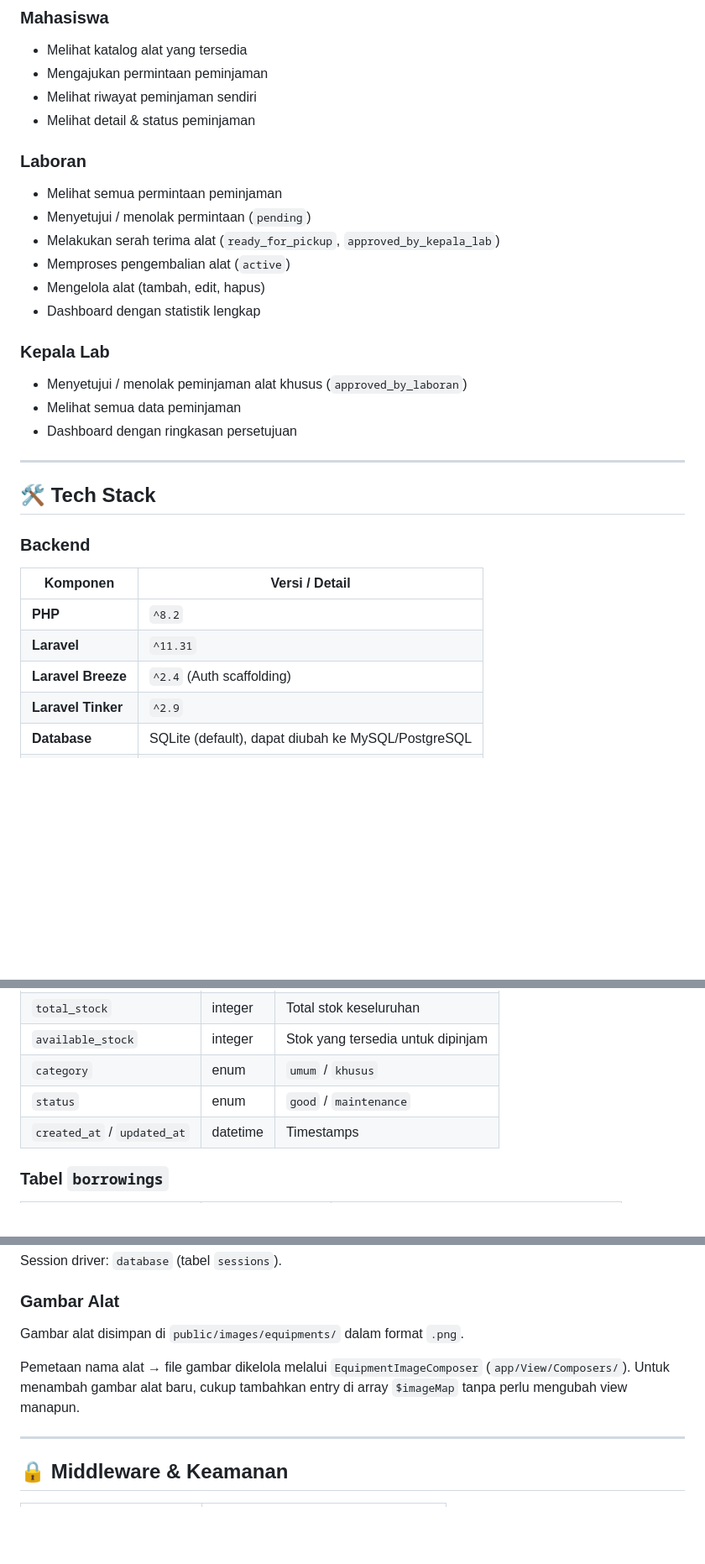
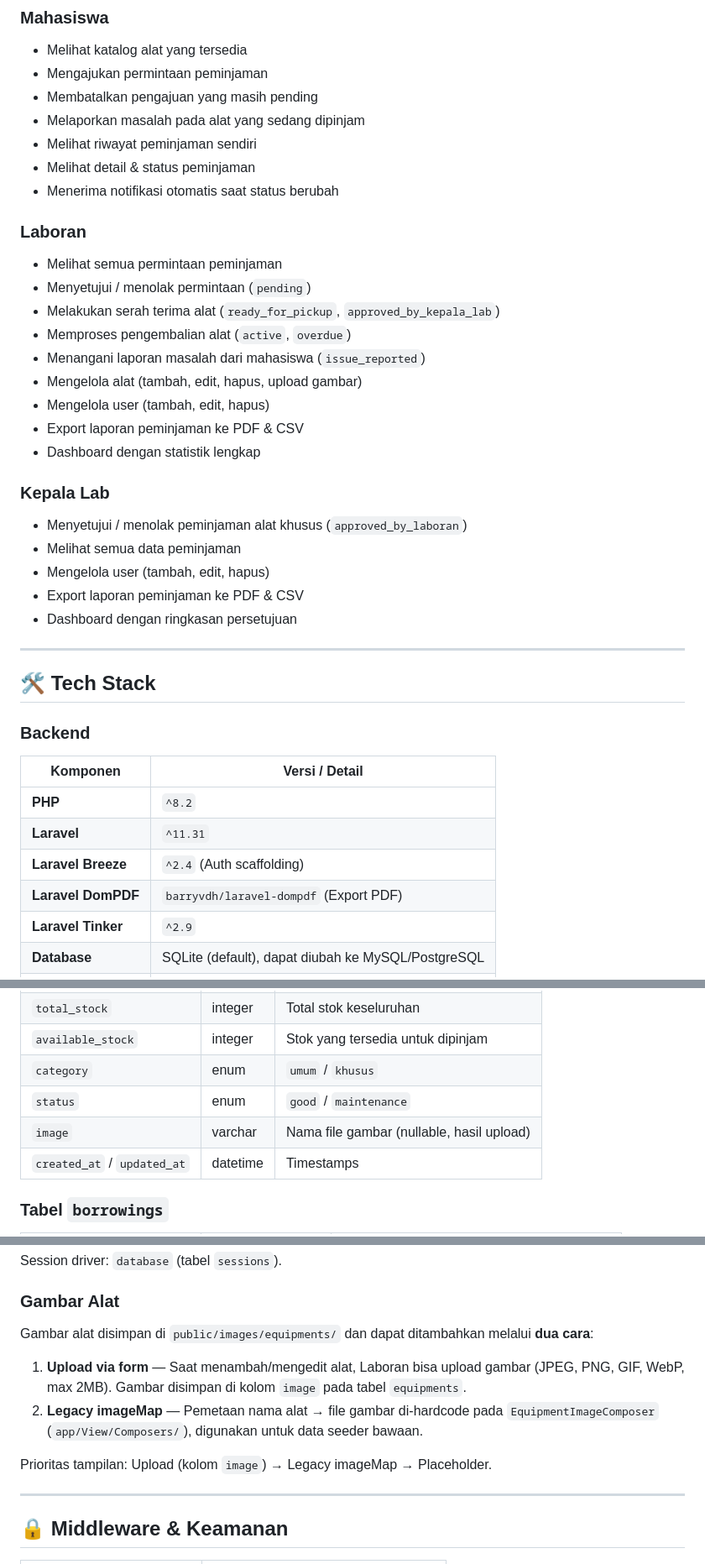
Before and after one commit to Rpl087/Project_framework, a Markdown page: README.md, 3 parts joined by grey strips. Shown at 84% size. Drawn GitHub-style; blank space fills up the shorter version.

```diff
--- a/README.md
+++ b/README.md
@@ -94,20 +101,28 @@ Mahasiswa → [pending] → Laboran Setujui → [approved_by_laboran]
 ### Mahasiswa
 - Melihat katalog alat yang tersedia
 - Mengajukan permintaan peminjaman
+- Membatalkan pengajuan yang masih pending
+- Melaporkan masalah pada alat yang sedang dipinjam
 - Melihat riwayat peminjaman sendiri
 - Melihat detail & status peminjaman
+- Menerima notifikasi otomatis saat status berubah
 
 ### Laboran
 - Melihat semua permintaan peminjaman
 - Menyetujui / menolak permintaan (`pending`)
 - Melakukan serah terima alat (`ready_for_pickup`, `approved_by_kepala_lab`)
-- Memproses pengembalian alat (`active`)
-- Mengelola alat (tambah, edit, hapus)
+- Memproses pengembalian alat (`active`, `overdue`)
+- Menangani laporan masalah dari mahasiswa (`issue_reported`)
+- Mengelola alat (tambah, edit, hapus, upload gambar)
+- Mengelola user (tambah, edit, hapus)
+- Export laporan peminjaman ke PDF & CSV
 - Dashboard dengan statistik lengkap
 
 ### Kepala Lab
 - Menyetujui / menolak peminjaman alat khusus (`approved_by_laboran`)
 - Melihat semua data peminjaman
+- Mengelola user (tambah, edit, hapus)
+- Export laporan peminjaman ke PDF & CSV
 - Dashboard dengan ringkasan persetujuan
 
 ---
@@ -121,6 +136,7 @@ Mahasiswa → [pending] → Laboran Setujui → [approved_by_laboran]
 | **PHP** | `^8.2` |
 | **Laravel** | `^11.31` |
 | **Laravel Breeze** | `^2.4` (Auth scaffolding) |
+| **Laravel DomPDF** | `barryvdh/laravel-dompdf` (Export PDF) |
 | **Laravel Tinker** | `^2.9` |
 | **Database** | SQLite (default), dapat diubah ke MySQL/PostgreSQL |
 | **Session Driver** | Database |
@@ -178,6 +194,7 @@ Mahasiswa → [pending] → Laboran Setujui → [approved_by_laboran]
 | `available_stock` | integer | Stok yang tersedia untuk dipinjam |
 | `category` | enum | `umum` / `khusus` |
 | `status` | enum | `good` / `maintenance` |
+| `image` | varchar | Nama file gambar (nullable, hasil upload) |
 | `created_at` / `updated_at` | datetime | Timestamps |
 
 ### Tabel `borrowings`
@@ -470,9 +514,12 @@ Session driver: `database` (tabel `sessions`).
 
 ### Gambar Alat
 
-Gambar alat disimpan di `public/images/equipments/` dalam format `.png`.
+Gambar alat disimpan di `public/images/equipments/` dan dapat ditambahkan melalui **dua cara**:
 
-Pemetaan nama alat → file gambar dikelola melalui `EquipmentImageComposer` (`app/View/Composers/`). Untuk menambah gambar alat baru, cukup tambahkan entry di array `$imageMap` tanpa perlu mengubah view manapun.
+1. **Upload via form** — Saat menambah/mengedit alat, Laboran bisa upload gambar (JPEG, PNG, GIF, WebP, max 2MB). Gambar disimpan di kolom `image` pada tabel `equipments`.
+2. **Legacy imageMap** — Pemetaan nama alat → file gambar di-hardcode pada `EquipmentImageComposer` (`app/View/Composers/`), digunakan untuk data seeder bawaan.
+
+Prioritas tampilan: Upload (kolom `image`) → Legacy imageMap → Placeholder.
 
 ---
 
```
Also changed, not shown: other parts of README.md (+41 -7 lines).
